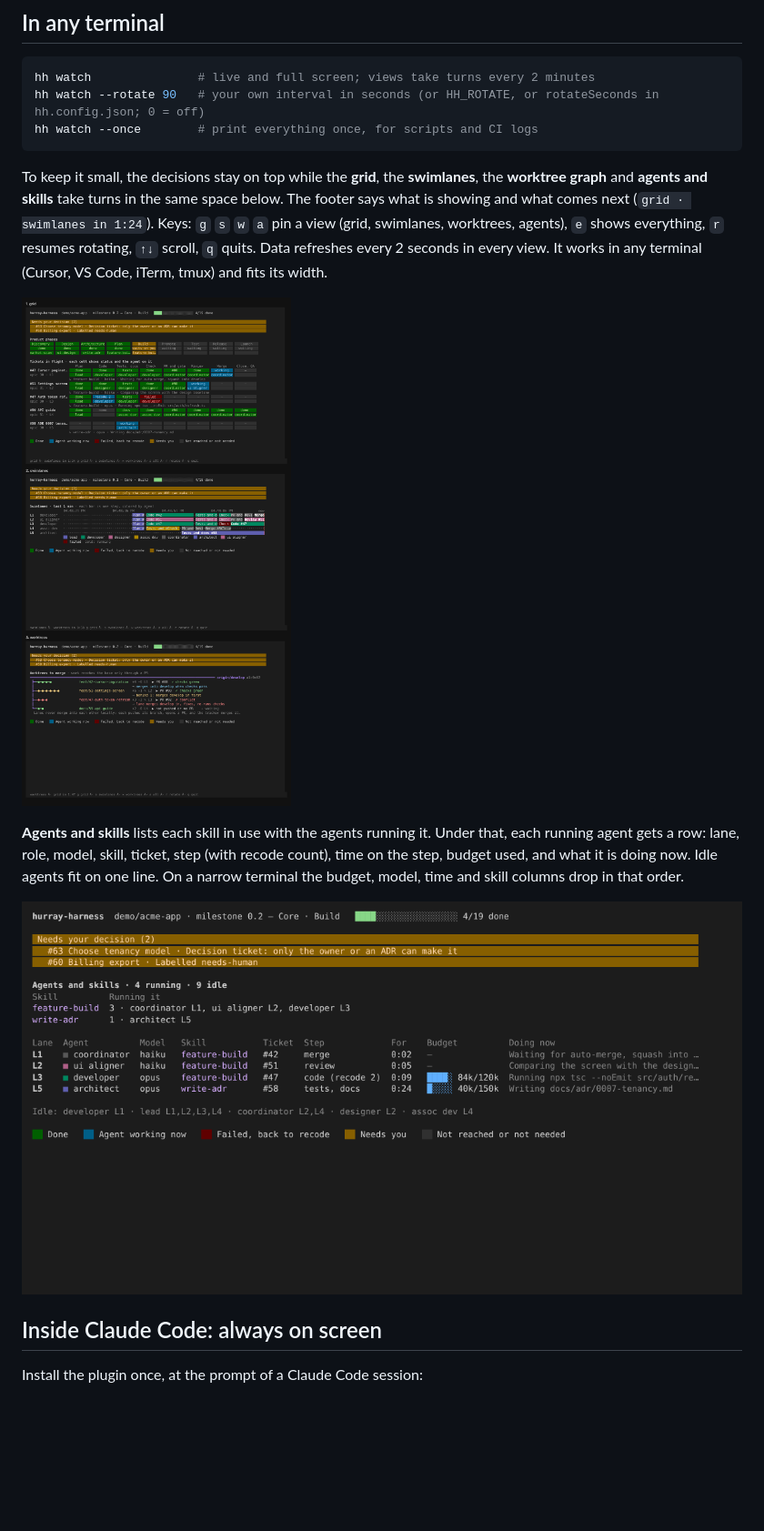
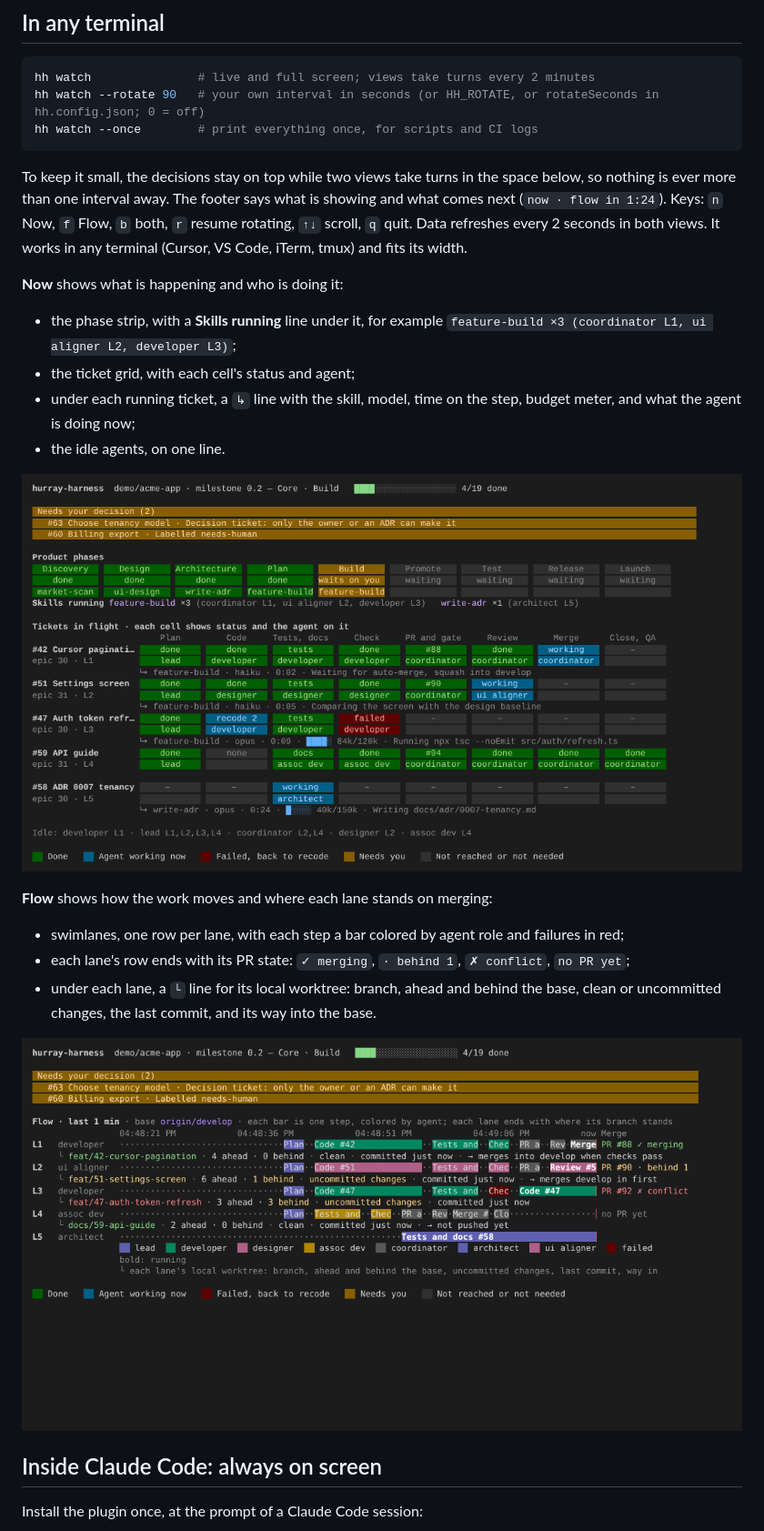
Before and after one commit to Narasimhaponnada/hurray-harness, a Markdown page: README.md, the part around one of its changes. Shown at 91% size. GitHub-like rendering; pictures changed too: docs/terminal-agents.png (deleted), docs/terminal-flow.png (added), docs/terminal-now.png (added); blank space fills up the shorter version.

````diff
--- a/README.md
+++ b/README.md
@@ -59,13 +59,22 @@ hh watch --rotate 90   # your own interval in seconds (or HH_ROTATE, or rotateSe
 hh watch --once        # print everything once, for scripts and CI logs
 ```
 
-To keep it small, the decisions stay on top while the **grid**, the **swimlanes**, the **worktree graph** and **agents and skills** take turns in the same space below. The footer says what is showing and what comes next (`grid · swimlanes in 1:24`). Keys: `g` `s` `w` `a` pin a view (grid, swimlanes, worktrees, agents), `e` shows everything, `r` resumes rotating, `↑↓` scroll, `q` quits. Data refreshes every 2 seconds in every view. It works in any terminal (Cursor, VS Code, iTerm, tmux) and fits its width.
+To keep it small, the decisions stay on top while two views take turns in the space below, so nothing is ever more than one interval away. The footer says what is showing and what comes next (`now · flow in 1:24`). Keys: `n` Now, `f` Flow, `b` both, `r` resume rotating, `↑↓` scroll, `q` quit. Data refreshes every 2 seconds in both views. It works in any terminal (Cursor, VS Code, iTerm, tmux) and fits its width.
 
-![Terminal views taking turns](docs/terminal-rotation.png)
+**Now** shows what is happening and who is doing it:
+- the phase strip, with a **Skills running** line under it, for example `feature-build ×3 (coordinator L1, ui aligner L2, developer L3)`;
+- the ticket grid, with each cell's status and agent;
+- under each running ticket, a `↳` line with the skill, model, time on the step, budget meter, and what the agent is doing now;
+- the idle agents, on one line.
 
-**Agents and skills** lists each skill in use with the agents running it. Under that, each running agent gets a row: lane, role, model, skill, ticket, step (with recode count), time on the step, budget used, and what it is doing now. Idle agents fit on one line. On a narrow terminal the budget, model, time and skill columns drop in that order.
+![Now view](docs/terminal-now.png)
 
-![Agents and skills view](docs/terminal-agents.png)
+**Flow** shows how the work moves and where each lane stands on merging:
+- swimlanes, one row per lane, with each step a bar colored by agent role and failures in red;
+- each lane's row ends with its PR state: `✓ merging`, `· behind 1`, `✗ conflict`, `no PR yet`;
+- under each lane, a `└` line for its local worktree: branch, ahead and behind the base, clean or uncommitted changes, the last commit, and its way into the base.
+
+![Flow view](docs/terminal-flow.png)
 
 ## Inside Claude Code: always on screen
 
````
Also changed, not shown: other parts of README.md (+1 -1 lines), docs/terminal.png (deleted), 7 other files.
